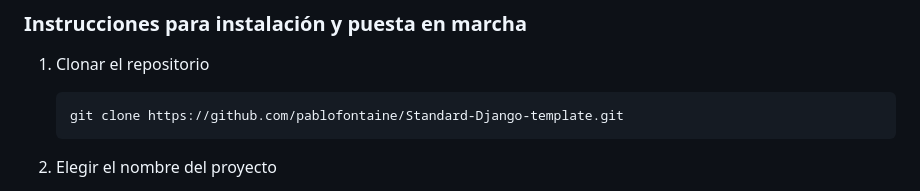
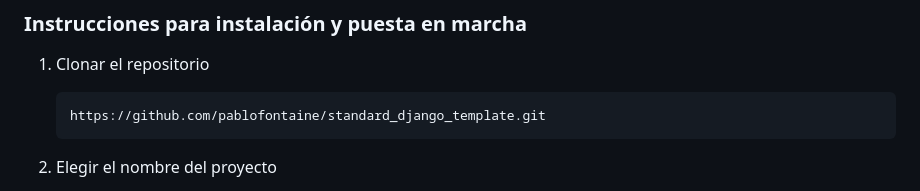
Before and after one commit to pablofontaine/standard_django_template, a Markdown page: README.md, the part around the change. Rendered like a GitHub page.

````diff
--- a/README.md
+++ b/README.md
@@ -39,7 +39,7 @@ Este repositorio está diseñado construido para realizar un rápido despliegue
 ### Instrucciones para instalación y puesta en marcha
 1. Clonar el repositorio
    ```bash
-   git clone https://github.com/pablofontaine/Standard-Django-template.git
+   https://github.com/pablofontaine/standard_django_template.git
    ```
 2. Elegir el nombre del proyecto
    - **No debe contener espacios vacios:**
````
